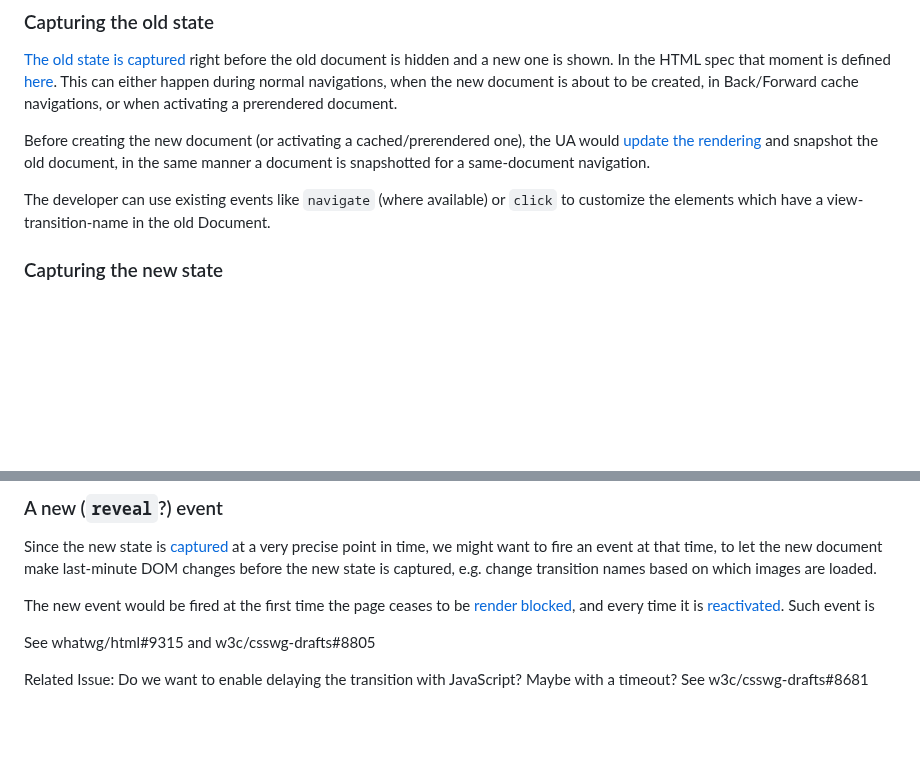
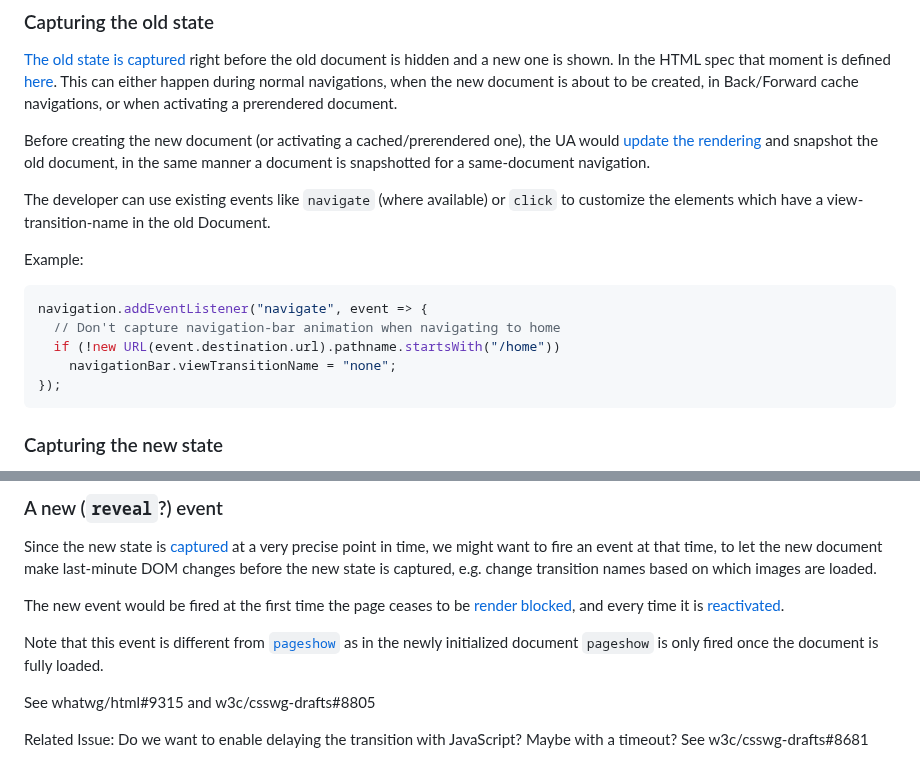
Before and after one commit to WICG/view-transitions, a Markdown page: cross-doc-explainer.md, 2 parts joined by grey strips. GitHub-like rendering; blank space fills up the shorter version.

Commit message:
Address some comments

````diff
--- a/cross-doc-explainer.md
+++ b/cross-doc-explainer.md
@@ -113,6 +113,15 @@ Before creating the new document (or activating a cached/prerendered one), the U
 The developer can use existing events like `navigate` (where available) or `click` to customize the
 elements which have a view-transition-name in the old Document.
 
+Example:
+```js
+navigation.addEventListener("navigate", event => {
+  // Don't capture navigation-bar animation when navigating to home
+  if (!new URL(event.destination.url).pathname.startsWith("/home"))
+    navigationBar.viewTransitionName = "none";
+});
+```
+
 ### Capturing the new state
 
 The [new state is captured](https://drafts.csswg.org/css-view-transitions-1/#capture-new-state-algorithm) right before the first [rendering opportunity](https://html.spec.whatwg.org/#rendering-opportunity)
@@ -144,7 +153,10 @@ Since the new state is [captured](#capturing-the-new-state) at a very precise po
 might want to fire an event at that time, to let the new document make last-minute DOM changes
 before the new state is captured, e.g. change transition names based on which images are loaded.
 
-The new event would be fired at the first time the page ceases to be [render blocked](https://html.spec.whatwg.org/multipage/dom.html#render-blocked), and every time it is [reactivated](https://html.spec.whatwg.org/multipage/browsing-the-web.html#reactivate-a-document). Such event is
+The new event would be fired at the first time the page ceases to be [render blocked](https://html.spec.whatwg.org/multipage/dom.html#render-blocked), and every time it is [reactivated](https://html.spec.whatwg.org/multipage/browsing-the-web.html#reactivate-a-document).
+
+Note that this event is different from [`pageshow`](https://html.spec.whatwg.org/#event-pageshow) as
+in the newly initialized document `pageshow` is only fired once the document is fully loaded.
 
 See whatwg/html#9315 and w3c/csswg-drafts#8805
 
````
